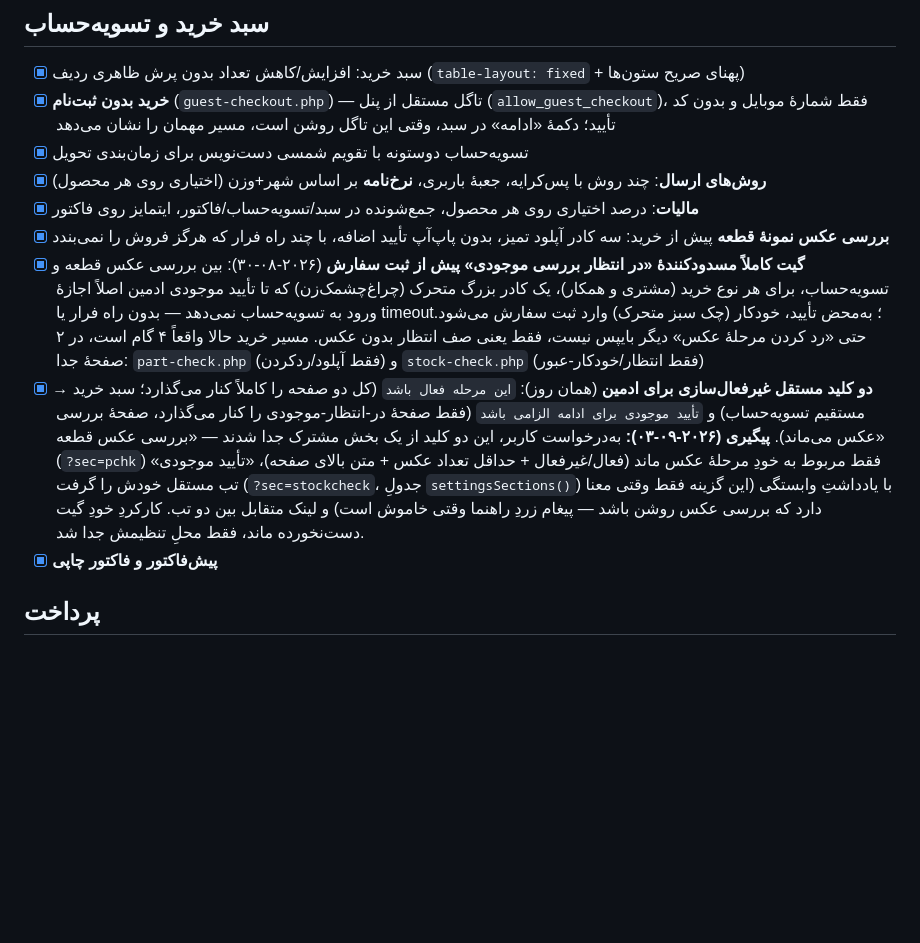
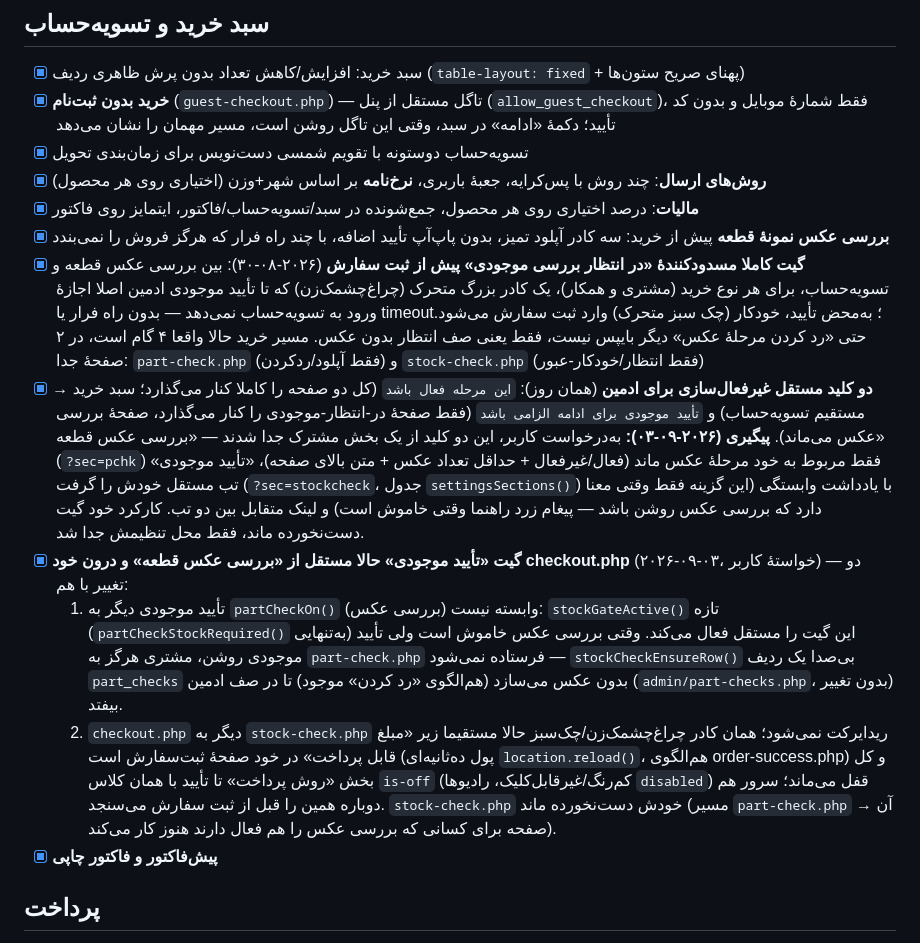
Before and after one commit to mohsenjavadnezhad-rgb/Baradaran, a Markdown page: ROADMAP.md, the part around one of its changes. Rendered like a GitHub page; blank space fills up the shorter version.

Commit message:
ROADMAP: مستندسازی گیت تایید موجودی مستقل و درون checkout.php

```diff
--- a/ROADMAP.md
+++ b/ROADMAP.md
@@ -56,8 +56,11 @@ yadakii.ir** انجام شده — بخش‌بندی‌شده بر اساس حو
 - [x] **روش‌های ارسال**: چند روش با پس‌کرایه، جعبهٔ باربری، **نرخ‌نامه** بر اساس شهر+وزن (اختیاری روی هر محصول)
 - [x] **مالیات**: درصد اختیاری روی هر محصول، جمع‌شونده در سبد/تسویه‌حساب/فاکتور، ایتمایز روی فاکتور
 - [x] **بررسی عکس نمونهٔ قطعه** پیش از خرید: سه کادر آپلود تمیز، بدون پاپ‌آپ تأیید اضافه، با چند راه فرار که هرگز فروش را نمی‌بندد
-- [x] **گیت کاملاً مسدودکنندهٔ «در انتظار بررسی موجودی» پیش از ثبت سفارش** (۲۰۲۶-۰۸-۳۰): بین بررسی عکس قطعه و تسویه‌حساب، برای هر نوع خرید (مشتری و همکار)، یک کادر بزرگ متحرک (چراغ‌چشمک‌زن) که تا تأیید موجودی ادمین اصلاً اجازهٔ ورود به تسویه‌حساب نمی‌دهد — بدون راه فرار یا timeout؛ به‌محض تأیید، خودکار (چک سبز متحرک) وارد ثبت سفارش می‌شود. حتی «رد کردن مرحلهٔ عکس» دیگر بایپس نیست، فقط یعنی صف انتظار بدون عکس. مسیر خرید حالا واقعاً ۴ گام است، در ۲ صفحهٔ جدا: `part-check.php` (فقط آپلود/رد‌کردن) و `stock-check.php` (فقط انتظار/خودکار-عبور)
-- [x] **دو کلید مستقل غیرفعال‌سازی برای ادمین** (همان روز): `این مرحله فعال باشد` (کل دو صفحه را کاملاً کنار می‌گذارد؛ سبد خرید → مستقیم تسویه‌حساب) و `تأیید موجودی برای ادامه الزامی باشد` (فقط صفحهٔ در-انتظار-موجودی را کنار می‌گذارد، صفحهٔ بررسی عکس می‌ماند). **پیگیری (۲۰۲۶-۰۹-۰۳):** به‌درخواست کاربر، این دو کلید از یک بخش مشترک جدا شدند — «بررسی عکس قطعه» (`?sec=pchk`) فقط مربوط به خودِ مرحلهٔ عکس ماند (فعال/غیرفعال + حداقل تعداد عکس + متن بالای صفحه)، «تأیید موجودی» تب مستقل خودش را گرفت (`?sec=stockcheck`، جدولِ `settingsSections()`) با یادداشتِ وابستگی (این گزینه فقط وقتی معنا دارد که بررسی عکس روشن باشد — پیغام زردِ راهنما وقتی خاموش است) و لینک متقابل بین دو تب. کارکردِ خودِ گیت دست‌نخورده ماند، فقط محلِ تنظیمش جدا شد.
+- [x] **گیت کاملا مسدودکنندهٔ «در انتظار بررسی موجودی» پیش از ثبت سفارش** (۲۰۲۶-۰۸-۳۰): بین بررسی عکس قطعه و تسویه‌حساب، برای هر نوع خرید (مشتری و همکار)، یک کادر بزرگ متحرک (چراغ‌چشمک‌زن) که تا تأیید موجودی ادمین اصلا اجازهٔ ورود به تسویه‌حساب نمی‌دهد — بدون راه فرار یا timeout؛ به‌محض تأیید، خودکار (چک سبز متحرک) وارد ثبت سفارش می‌شود. حتی «رد کردن مرحلهٔ عکس» دیگر بایپس نیست، فقط یعنی صف انتظار بدون عکس. مسیر خرید حالا واقعا ۴ گام است، در ۲ صفحهٔ جدا: `part-check.php` (فقط آپلود/رد‌کردن) و `stock-check.php` (فقط انتظار/خودکار-عبور)
+- [x] **دو کلید مستقل غیرفعال‌سازی برای ادمین** (همان روز): `این مرحله فعال باشد` (کل دو صفحه را کاملا کنار می‌گذارد؛ سبد خرید → مستقیم تسویه‌حساب) و `تأیید موجودی برای ادامه الزامی باشد` (فقط صفحهٔ در-انتظار-موجودی را کنار می‌گذارد، صفحهٔ بررسی عکس می‌ماند). **پیگیری (۲۰۲۶-۰۹-۰۳):** به‌درخواست کاربر، این دو کلید از یک بخش مشترک جدا شدند — «بررسی عکس قطعه» (`?sec=pchk`) فقط مربوط به خود مرحلهٔ عکس ماند (فعال/غیرفعال + حداقل تعداد عکس + متن بالای صفحه)، «تأیید موجودی» تب مستقل خودش را گرفت (`?sec=stockcheck`، جدول `settingsSections()`) با یادداشت وابستگی (این گزینه فقط وقتی معنا دارد که بررسی عکس روشن باشد — پیغام زرد راهنما وقتی خاموش است) و لینک متقابل بین دو تب. کارکرد خود گیت دست‌نخورده ماند، فقط محل تنظیمش جدا شد.
+- [x] **گیت «تأیید موجودی» حالا مستقل از «بررسی عکس قطعه» و درون خود checkout.php** (۲۰۲۶-۰۹-۰۳، خواستهٔ کاربر) — دو تغییر با هم:
+  1. تأیید موجودی دیگر به `partCheckOn()` (بررسی عکس) وابسته نیست: `stockGateActive()` تازه (`partCheckStockRequired()` به‌تنهایی) این گیت را مستقل فعال می‌کند. وقتی بررسی عکس خاموش است ولی تأیید موجودی روشن، مشتری هرگز به `part-check.php` فرستاده نمی‌شود — `stockCheckEnsureRow()` بی‌صدا یک ردیف `part_checks` بدون عکس می‌سازد (هم‌الگوی «رد کردن» موجود) تا در صف ادمین (`admin/part-checks.php`، بدون تغییر) بیفتد.
+  2. `checkout.php` دیگر به `stock-check.php` ریدایرکت نمی‌شود؛ همان کادر چراغ‌چشمک‌زن/چک‌سبز حالا مستقیما زیر «مبلغ قابل پرداخت» در خود صفحهٔ ثبت‌سفارش است (پول ده‌ثانیه‌ای `location.reload()`، هم‌الگوی order-success.php) و کل بخش «روش پرداخت» تا تأیید با همان کلاس `is-off` (کم‌رنگ/غیرقابل‌کلیک، رادیوها `disabled`) قفل می‌ماند؛ سرور هم دوباره همین را قبل از ثبت سفارش می‌سنجد. `stock-check.php` خودش دست‌نخورده ماند (مسیر `part-check.php` → آن صفحه برای کسانی که بررسی عکس را هم فعال دارند هنوز کار می‌کند).
 - [x] **پیش‌فاکتور و فاکتور چاپی**
 
 ## پرداخت
```
Also changed, not shown: other parts of ROADMAP.md (+18 -18 lines).
